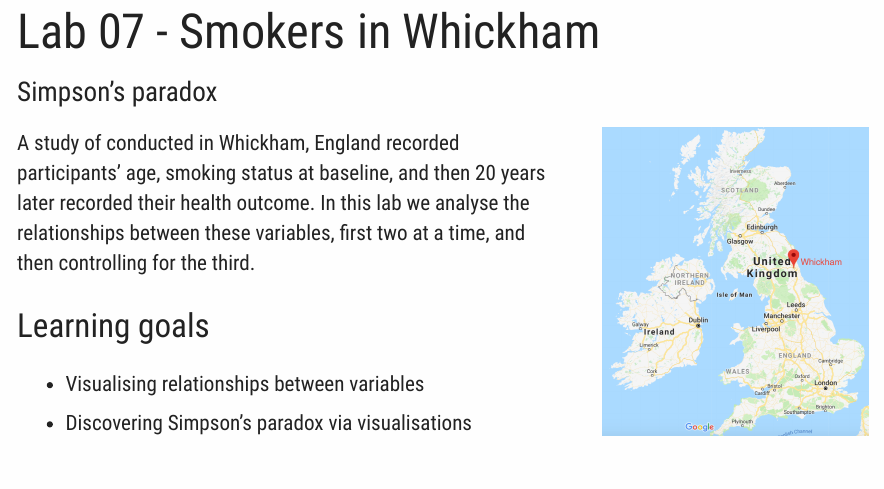
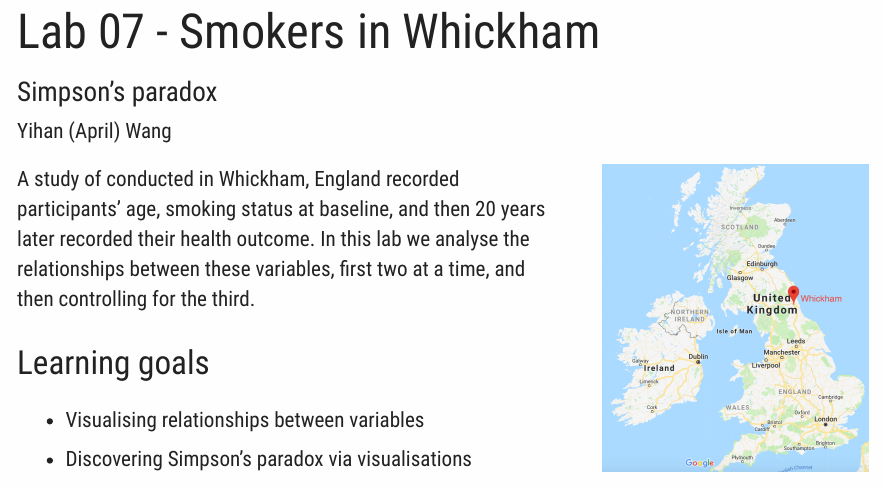
Before and after one commit to dsci-151-spr24/lab-07-April0317, an R Markdown document (lab-07-simpsons-paradox.Rmd): the page in a window 1100 px wide, from its top. Rendered offline with R 4.5, knitr and Pandoc, with nearby package versions; a font, style sheet, LaTeX package, included part or bibliography that could not be used is replaced or left out.

Commit message:
Added name

```diff
--- a/lab-07-simpsons-paradox.Rmd
+++ b/lab-07-simpsons-paradox.Rmd
@@ -1,6 +1,7 @@
 ---
 title: "Lab 07 - Smokers in Whickham"
 subtitle: "Simpson's paradox"
+author: "Yihan (April) Wang"
 output:
   tufte::tufte_html:
     tufte_variant: "envisioned"
```
